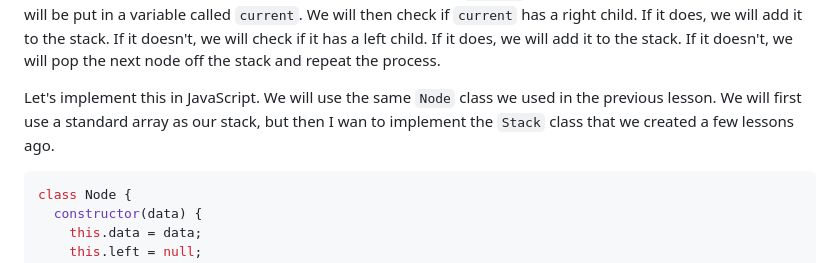
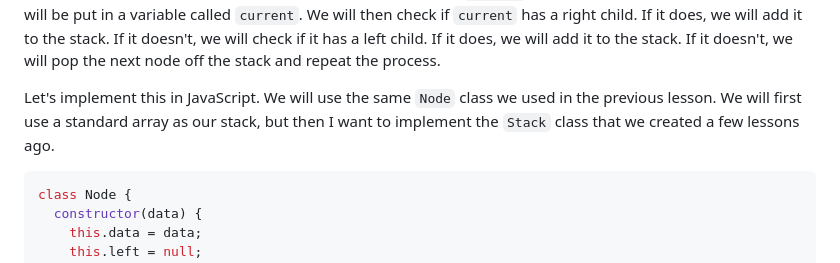
Before and after one commit to Sreenivasulu-Kalluru/data-structures-and-algorithms-in-javascript, a Markdown page: 08-binary-trees-graphs/03-depth-first-traversal/readme.md, the part around the change. Drawn GitHub-style.

````diff
--- a/08-binary-trees-graphs/03-depth-first-traversal/readme.md
+++ b/08-binary-trees-graphs/03-depth-first-traversal/readme.md
@@ -12,7 +12,7 @@ So this pattern would be `a`, `b`, `d`, `e`, `c`, `f`.
 
 Now we want to implement this algorithm. We are going to use a `stack` to implement this algorithm because we want to keep track of the nodes we have visited. Remember a stack is a `LIFO` data structure, which means `Last In First Out`. So the last node we visit will be the first node we pop off the stack. When a node is popped off or removed from the stack, we can say that node has been `visited`. When a node is popped off the stack, it will be put in a variable called `current`. We will then check if `current` has a right child. If it does, we will add it to the stack. If it doesn't, we will check if it has a left child. If it does, we will add it to the stack. If it doesn't, we will pop the next node off the stack and repeat the process.
 
-Let's implement this in JavaScript. We will use the same `Node` class we used in the previous lesson. We will first use a standard array as our stack, but then I wan to implement the `Stack` class that we created a few lessons ago.
+Let's implement this in JavaScript. We will use the same `Node` class we used in the previous lesson. We will first use a standard array as our stack, but then I want to implement the `Stack` class that we created a few lessons ago.
 
 ```js
 class Node {
````
